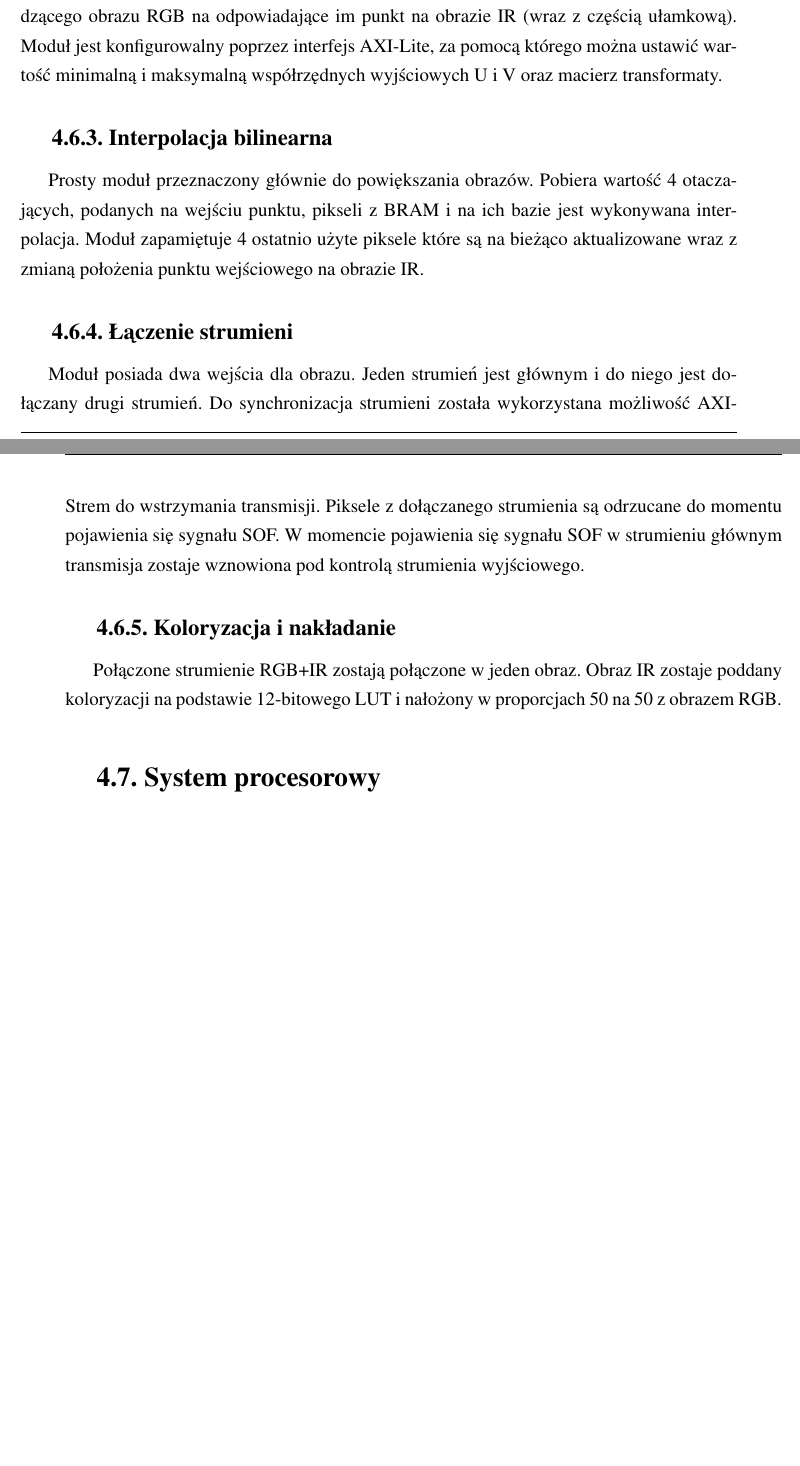
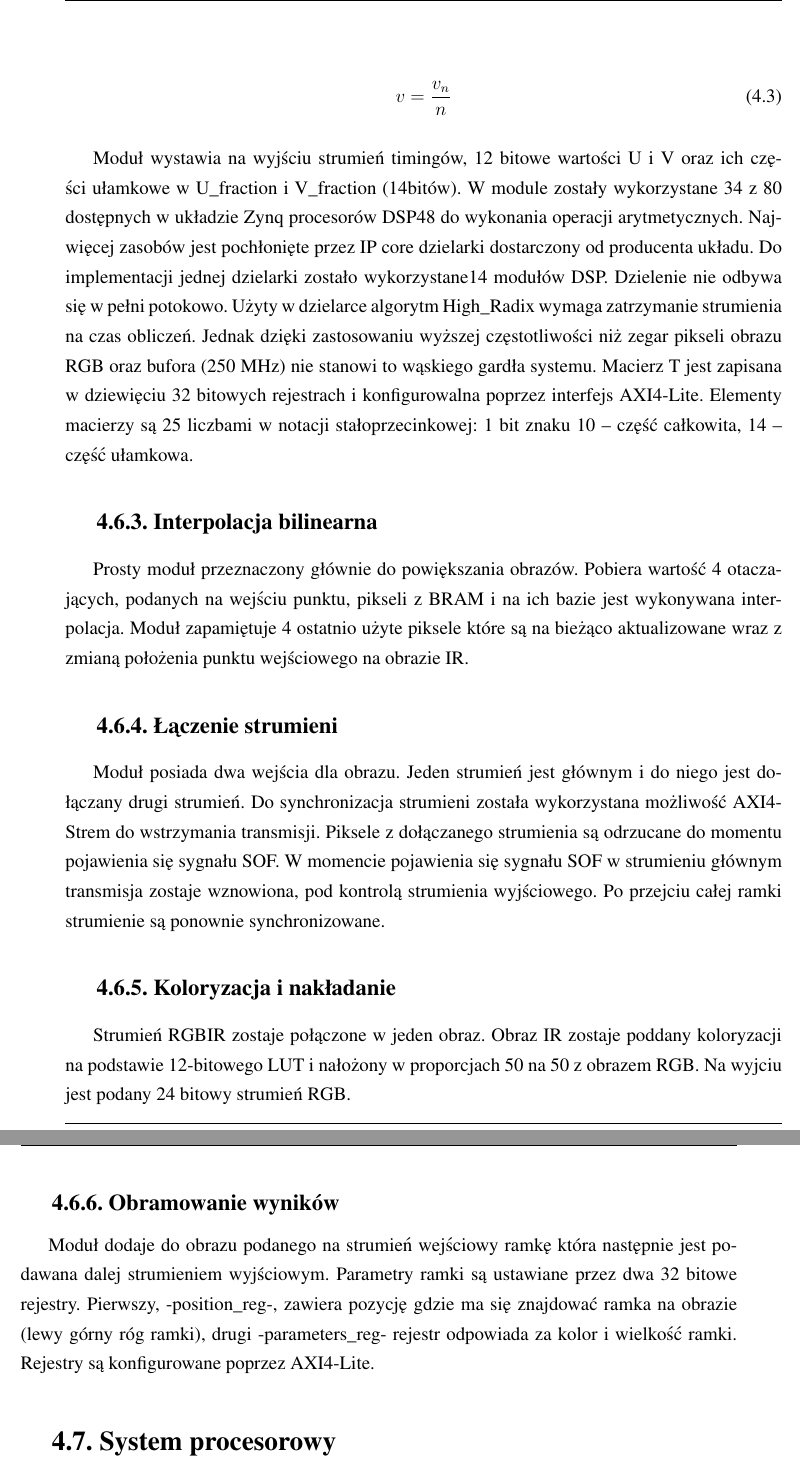
Before and after one commit to tkanka/TKanka_praca_latex, a LaTeX thesis (pracaTK.tex, which reads 04-realizacja.tex): two parts of pages 30 and 31 of 36 before the commit and two parts of pages 31 and 32 of 36 after it, joined at a grey line, cut at the place of the change, the shorter picture padded with empty space. Compiled offline with pdfLaTeX.

Commit message:
update modułów

```diff
--- a/04-realizacja.tex
+++ b/04-realizacja.tex
@@ -50,2 +51 @@ Pobiera obraz z kamery poprzez interfejs VoSPI który następnie zostaje zapisan
 \subsection{Transformata projekcyjna}
-Zadaniem modułu jest dostosowanie obrazu IR by pokrywał się z obrazem RGB. Moduł transformaty projekcyjnej zamienia wygenerowane współrzędne w zakresie wielkości przychodzącego obrazu RGB na odpowiadające im punkt na obrazie IR (wraz z częścią ułamkową). Moduł jest konfigurowalny poprzez interfejs AXI-Lite, za pomocą którego można ustawić wartość minimalną i maksymalną współrzędnych wyjściowych U i V oraz macierz transformaty.
@@ -52,9 +69,20 @@ Zadaniem modułu jest dostosowanie obrazu IR by pokrywał się z obrazem RGB. Mo
+\begin{equation}
+v = \frac{v_n}{n}
+\end{equation}
+
+Moduł wystawia na wyjściu strumień timingów, 12 bitowe wartości U i V oraz ich części ułamkowe w U\_fraction i V\_fraction (14bitów). W module zostały wykorzystane 34 z 80 dostępnych w układzie Zynq procesorów DSP48 do wykonania operacji arytmetycznych. Najwięcej zasobów jest pochłonięte przez IP core dzielarki dostarczony od producenta układu. Do implementacji jednej dzielarki zostało wykorzystane14 modułów DSP. Dzielenie nie odbywa się w pełni potokowo. Użyty w dzielarce algorytm High\_Radix wymaga zatrzymanie strumienia na czas obliczeń. Jednak dzięki zastosowaniu wyższej częstotliwości niż zegar pikseli obrazu RGB oraz bufora (250 MHz) nie stanowi to wąskiego gardła systemu. Macierz T jest zapisana  w dziewięciu 32 bitowych rejestrach i konfigurowalna poprzez interfejs AXI4-Lite. Elementy macierzy są 25 liczbami w notacji stałoprzecinkowej: 1 bit znaku 10 – część całkowita, 14 – część ułamkowa.
+
+
+
 \subsection{Interpolacja bilinearna}
 Prosty moduł przeznaczony głównie do powiększania obrazów. Pobiera wartość 4 otaczających, podanych na wejściu punktu, pikseli z BRAM i na ich bazie jest wykonywana interpolacja. Moduł zapamiętuje 4 ostatnio użyte piksele które są na bieżąco aktualizowane wraz z zmianą położenia punktu wejściowego na obrazie IR.
 \subsection{Łączenie strumieni}
-Moduł posiada dwa wejścia dla obrazu. Jeden strumień jest głównym i do niego jest dołączany drugi strumień. Do synchronizacja strumieni została wykorzystana możliwość AXI-Strem do wstrzymania transmisji. Piksele z dołączanego strumienia są odrzucane do momentu pojawienia się sygnału SOF. W momencie pojawienia się sygnału SOF w strumieniu głównym transmisja zostaje wznowiona pod kontrolą strumienia wyjściowego.
+Moduł posiada dwa wejścia dla obrazu. Jeden strumień jest głównym i do niego jest dołączany drugi strumień. Do synchronizacja strumieni została wykorzystana możliwość AXI4-Strem do wstrzymania transmisji. Piksele z dołączanego strumienia są odrzucane do momentu pojawienia się sygnału SOF. W momencie pojawienia się sygnału SOF w strumieniu głównym transmisja zostaje wznowiona, pod kontrolą strumienia wyjściowego. Po przejciu całej ramki strumienie są ponownie synchronizowane.
 \subsection{Koloryzacja i nakładanie}
-Połączone strumienie RGB+IR zostają połączone w jeden obraz. Obraz IR zostaje poddany koloryzacji na podstawie 12-bitowego LUT i nałożony w proporcjach 50 na 50 z obrazem RGB.
+Strumień RGBIR zostaje połączone w jeden obraz. Obraz IR zostaje poddany koloryzacji na podstawie 12-bitowego LUT i nałożony w proporcjach 50 na 50 z obrazem RGB. Na wyjciu jest podany 24 bitowy strumień RGB.
+
+\subsection{Obramowanie wyników}
+Moduł dodaje do obrazu podanego na strumień wejściowy ramkę która następnie jest podawana dalej strumieniem wyjściowym. Parametry ramki są ustawiane przez dwa 32 bitowe rejestry. Pierwszy, -position\_reg-, zawiera pozycję gdzie ma się znajdować ramka na obrazie (lewy górny róg ramki), drugi -parameters\_reg- rejestr odpowiada za kolor i wielkość ramki. Rejestry są konfigurowane poprzez AXI4-Lite.
 
 \section{System procesorowy}
 
```
Also changed, not shown: 02-csw.tex (+3 -3 lines), pracaTK.pdf, 04-realizacja.tex (20 more changed lines).
